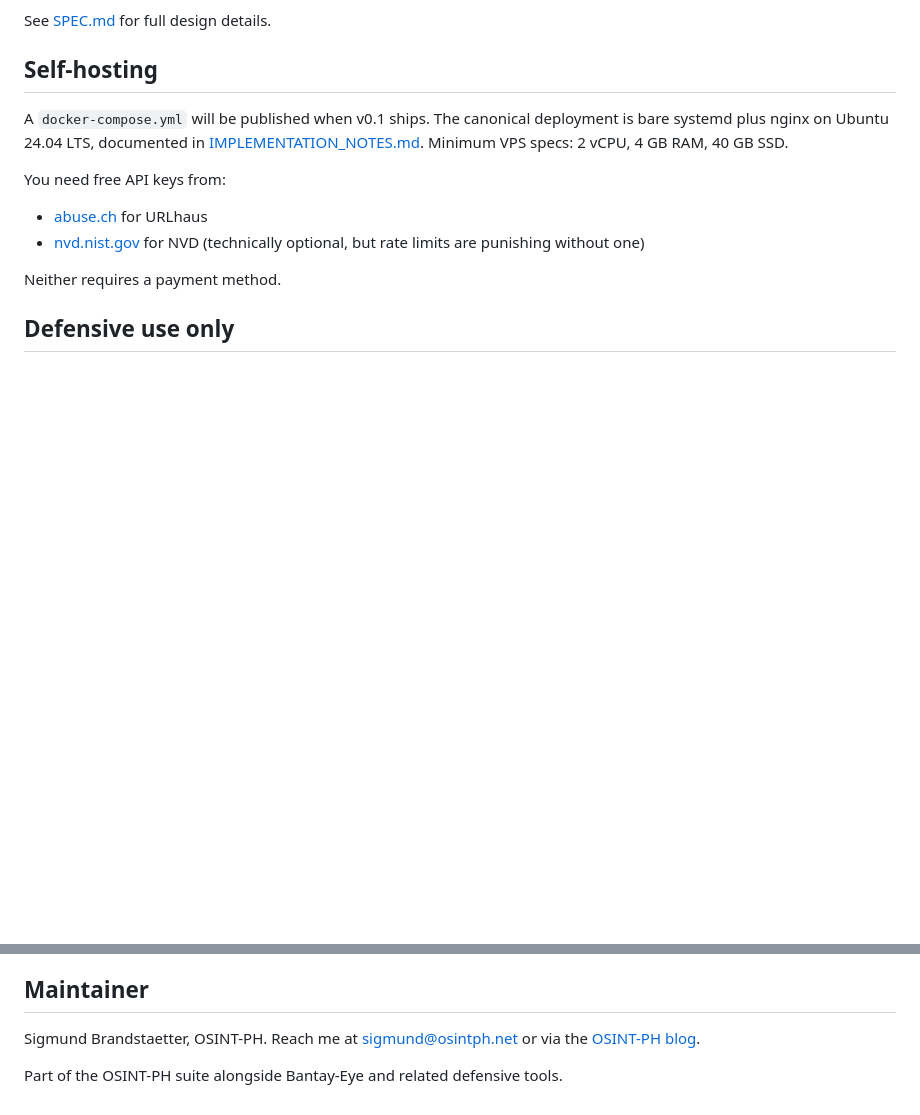
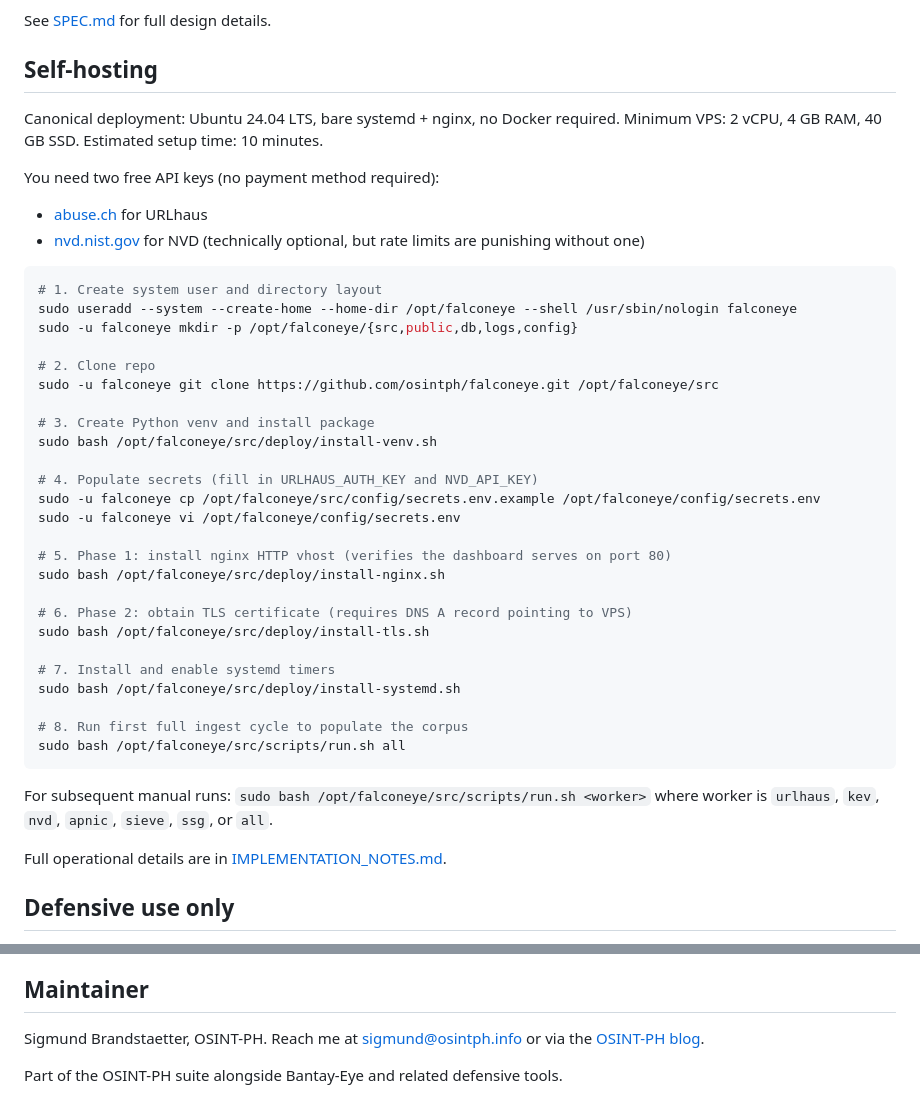
Before and after one commit to osintph/falconeye, a Markdown page: README.md, 2 parts joined by grey strips. Rendered like a GitHub page; blank space fills up the shorter version.

Commit message:
docs: add self-hosting quickstart to README, fix maintainer email
Co-Authored-By: Claude Sonnet 4.6 <noreply@anthropic.com>

````diff
--- a/README.md
+++ b/README.md
@@ -39,14 +39,43 @@ See [SPEC.md](SPEC.md) for full design details.
 
 ## Self-hosting
 
-A `docker-compose.yml` will be published when v0.1 ships. The canonical deployment is bare systemd plus nginx on Ubuntu 24.04 LTS, documented in [IMPLEMENTATION_NOTES.md](IMPLEMENTATION_NOTES.md). Minimum VPS specs: 2 vCPU, 4 GB RAM, 40 GB SSD.
+Canonical deployment: Ubuntu 24.04 LTS, bare systemd + nginx, no Docker required. Minimum VPS: 2 vCPU, 4 GB RAM, 40 GB SSD. Estimated setup time: 10 minutes.
 
-You need free API keys from:
-
+You need two free API keys (no payment method required):
 - [abuse.ch](https://auth.abuse.ch/) for URLhaus
 - [nvd.nist.gov](https://nvd.nist.gov/developers/request-an-api-key) for NVD (technically optional, but rate limits are punishing without one)
 
-Neither requires a payment method.
+```bash
+# 1. Create system user and directory layout
+sudo useradd --system --create-home --home-dir /opt/falconeye --shell /usr/sbin/nologin falconeye
+sudo -u falconeye mkdir -p /opt/falconeye/{src,public,db,logs,config}
+
+# 2. Clone repo
+sudo -u falconeye git clone https://github.com/osintph/falconeye.git /opt/falconeye/src
+
+# 3. Create Python venv and install package
+sudo bash /opt/falconeye/src/deploy/install-venv.sh
+
+# 4. Populate secrets (fill in URLHAUS_AUTH_KEY and NVD_API_KEY)
+sudo -u falconeye cp /opt/falconeye/src/config/secrets.env.example /opt/falconeye/config/secrets.env
+sudo -u falconeye vi /opt/falconeye/config/secrets.env
+
+# 5. Phase 1: install nginx HTTP vhost (verifies the dashboard serves on port 80)
+sudo bash /opt/falconeye/src/deploy/install-nginx.sh
+
+# 6. Phase 2: obtain TLS certificate (requires DNS A record pointing to VPS)
+sudo bash /opt/falconeye/src/deploy/install-tls.sh
+
+# 7. Install and enable systemd timers
+sudo bash /opt/falconeye/src/deploy/install-systemd.sh
+
+# 8. Run first full ingest cycle to populate the corpus
+sudo bash /opt/falconeye/src/scripts/run.sh all
+```
+
+For subsequent manual runs: `sudo bash /opt/falconeye/src/scripts/run.sh <worker>` where worker is `urlhaus`, `kev`, `nvd`, `apnic`, `sieve`, `ssg`, or `all`.
+
+Full operational details are in [IMPLEMENTATION_NOTES.md](IMPLEMENTATION_NOTES.md).
 
 ## Defensive use only
 
@@ -64,6 +93,6 @@ FalconEye stands on the shoulders of free public threat intelligence projects. a
 
 ## Maintainer
 
-Sigmund Brandstaetter, OSINT-PH. Reach me at [sigmund@osintph.net](mailto:sigmund@osintph.net) or via the [OSINT-PH blog](https://blog.osintph.info).
+Sigmund Brandstaetter, OSINT-PH. Reach me at [sigmund@osintph.info](mailto:sigmund@osintph.info) or via the [OSINT-PH blog](https://blog.osintph.info).
 
 Part of the OSINT-PH suite alongside Bantay-Eye and related defensive tools.
````
